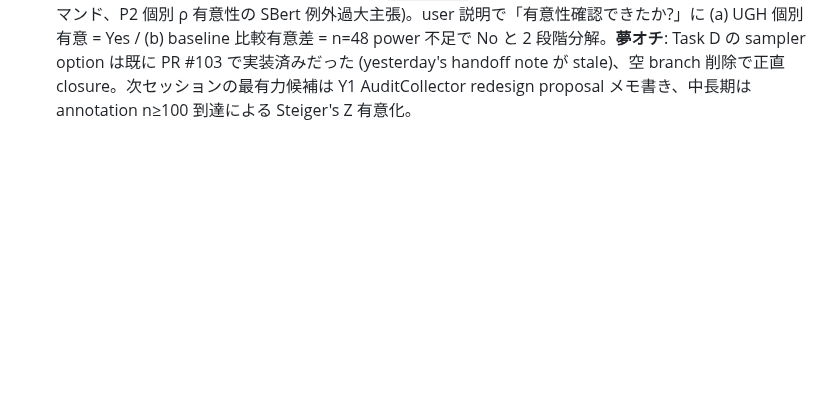
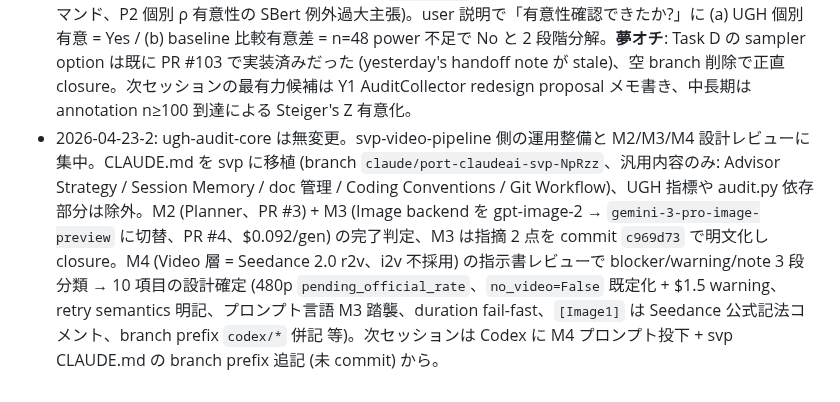
Before and after one commit to Yuu6798/ugh-audit-core, a Markdown page: .claude/memory/_index.md, the part around the change. Drawn GitHub-style; blank space fills up the shorter version.

Commit message:
memory: セッションサマリー 2026-04-23-2

```diff
--- a/.claude/memory/_index.md
+++ b/.claude/memory/_index.md
@@ -25,3 +25,4 @@
 - 2026-04-21: Paper-readiness defense sprint — 論文投稿前 8 項目 punch list を 1 セッションで 9/10 消化 (PR #102 orphan cleanup / PR #104 paper defense bundle = batches 1+2+3+5 + Codex 7 ラウンド / PR #105 README 597→277 圧縮)。新 API field `hit_sources` (core vs cascade 分離公開) + `reconstruct_hit_sources()` (legacy Evidence 互換) + HA48 regression test (48 parametrize + sentinel exact cardinality + weekly CI) + `test_validation_ci.py` (docs markdown parse で CI 値と formula を突合) の 4 つが構造的成果。pipeline post-#95 で HA48 ΔE ρ が -0.5195 → -0.4817 に drift していることを regression test で検出、`docs/validation.md §測定精度履歴` に両版併記で transparency 確保。Phase 命名 B/C/D/E → 6/7/(D 廃止)/8 統一、L_sem 3項主+4項 appendix 構造明示、opcode 評価 scope 外 plan 書で査読防御面を全方向強化。#5 baseline 比較は old paper PDF が outdated のため defer。次セッション冒頭で README 再膨張防止策 (CLAUDE.md に README ポリシー + GitHub Actions 行数 guard) を PR 化予定。
 - 2026-04-22: PR #106 (CLAUDE.md §README 管理ポリシー目標 300 行 / hard limit 350 + ci.yml 行数 guard step) と PR #107 (L_sem post-#95 再校正: ρ=-0.6020 → -0.5477、DEFAULT_WEIGHTS 同期 + dual-history rules combo F/G を CLAUDE.md に追記) を merge。B タスクに F/G を同梱する combo 戦略が機能、4 コミット 1 PR で closure。`[baseline]` への依存宣言抜けを後日発見する伏線 (web harness からの execution で local-only hook の doc_consistency_check.sh は step 5 実行不可)。次セッション最優先候補は A (BERTScore/BLEURT ベースライン比較) に指定。
 - 2026-04-23: Paper-readiness #5 baseline 比較の実施と統計的有意性の正直検証で 2 PR merge。PR #108 で `analysis/baseline_comparison.py` 新設 (BLEU/BERTScore/SBert cos/UGHer の 4 指標 Spearman ρ 比較, HA20/HA48)、UGHer が両 dataset で点推定最強 (HA20 ρ=0.77 / HA48 ρ=0.48)、SBert cos が最弱で「UGHer の強みは internal SBert 単独ではなく合成」を実証。PR #109 で Steiger's Z dependent correlations 検定 (scipy 非内蔵、Psychological Bulletin 1980 準拠で手実装) を追加、pairwise 比較で「全ペア α=0.05 非有意」を正直報告、「現 n で書ける / 書けない主張」境界を docs で固定化。Codex P1/P2 各 1 件 + P2 1 件対応 (P1 `[baseline]` extras 欠落、P2 生成 summary.md の stale コマンド、P2 個別 ρ 有意性の SBert 例外過大主張)。user 説明で「有意性確認できたか?」に (a) UGH 個別有意 = Yes / (b) baseline 比較有意差 = n=48 power 不足で No と 2 段階分解。**夢オチ**: Task D の sampler option は既に PR #103 で実装済みだった (yesterday's handoff note が stale)、空 branch 削除で正直 closure。次セッションの最有力候補は Y1 AuditCollector redesign proposal メモ書き、中長期は annotation n≥100 到達による Steiger's Z 有意化。
+- 2026-04-23-2: ugh-audit-core は無変更。svp-video-pipeline 側の運用整備と M2/M3/M4 設計レビューに集中。CLAUDE.md を svp に移植 (branch `claude/port-claudeai-svp-NpRzz`、汎用内容のみ: Advisor Strategy / Session Memory / doc 管理 / Coding Conventions / Git Workflow)、UGH 指標や audit.py 依存部分は除外。M2 (Planner、PR #3) + M3 (Image backend を gpt-image-2 → `gemini-3-pro-image-preview` に切替、PR #4、$0.092/gen) の完了判定、M3 は指摘 2 点を commit `c969d73` で明文化し closure。M4 (Video 層 = Seedance 2.0 r2v、i2v 不採用) の指示書レビューで blocker/warning/note 3 段分類 → 10 項目の設計確定 (480p `pending_official_rate`、`no_video=False` 既定化 + $1.5 warning、retry semantics 明記、プロンプト言語 M3 踏襲、duration fail-fast、`[Image1]` は Seedance 公式記法コメント、branch prefix `codex/*` 併記 等)。次セッションは Codex に M4 プロンプト投下 + svp CLAUDE.md の branch prefix 追記 (未 commit) から。
```
Also changed, not shown: .claude/memory/2026-04-23-2.md (added, +115 -0 lines).
